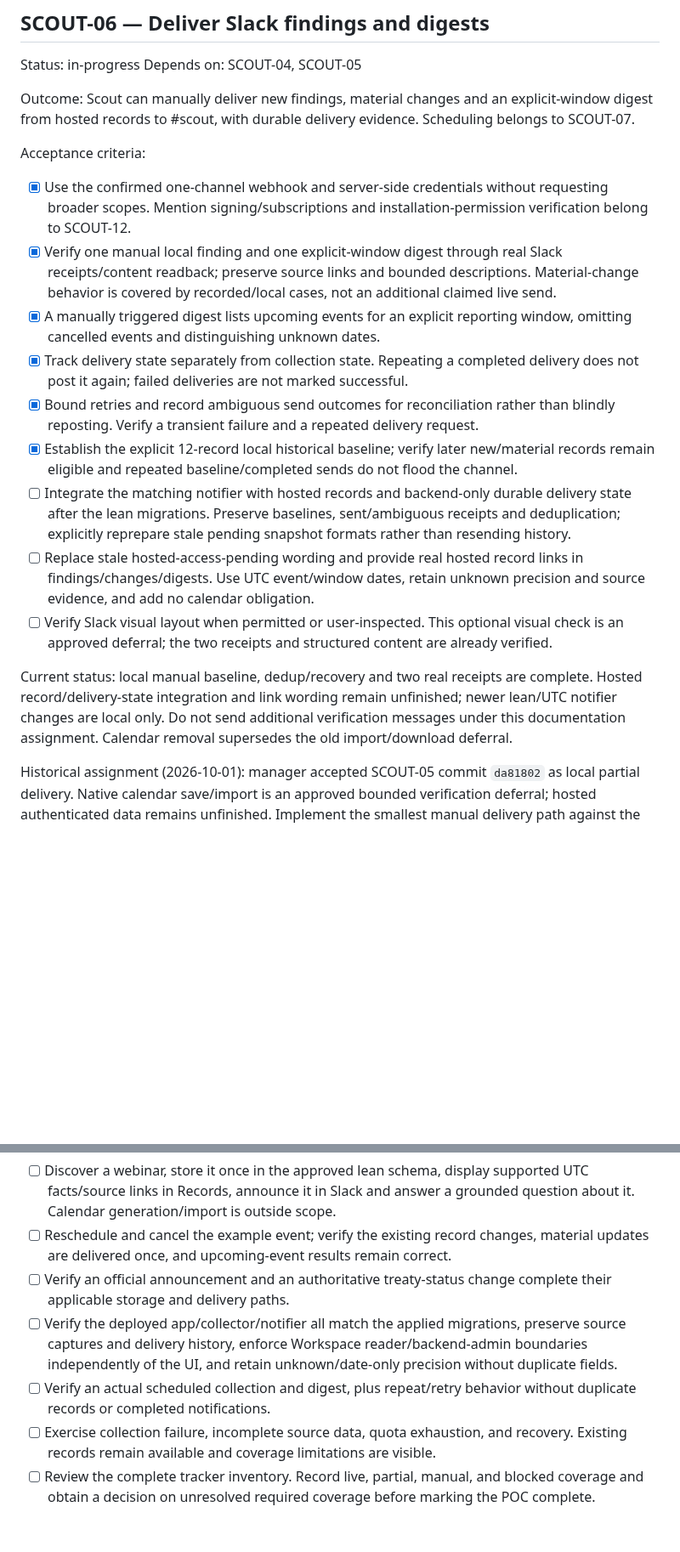
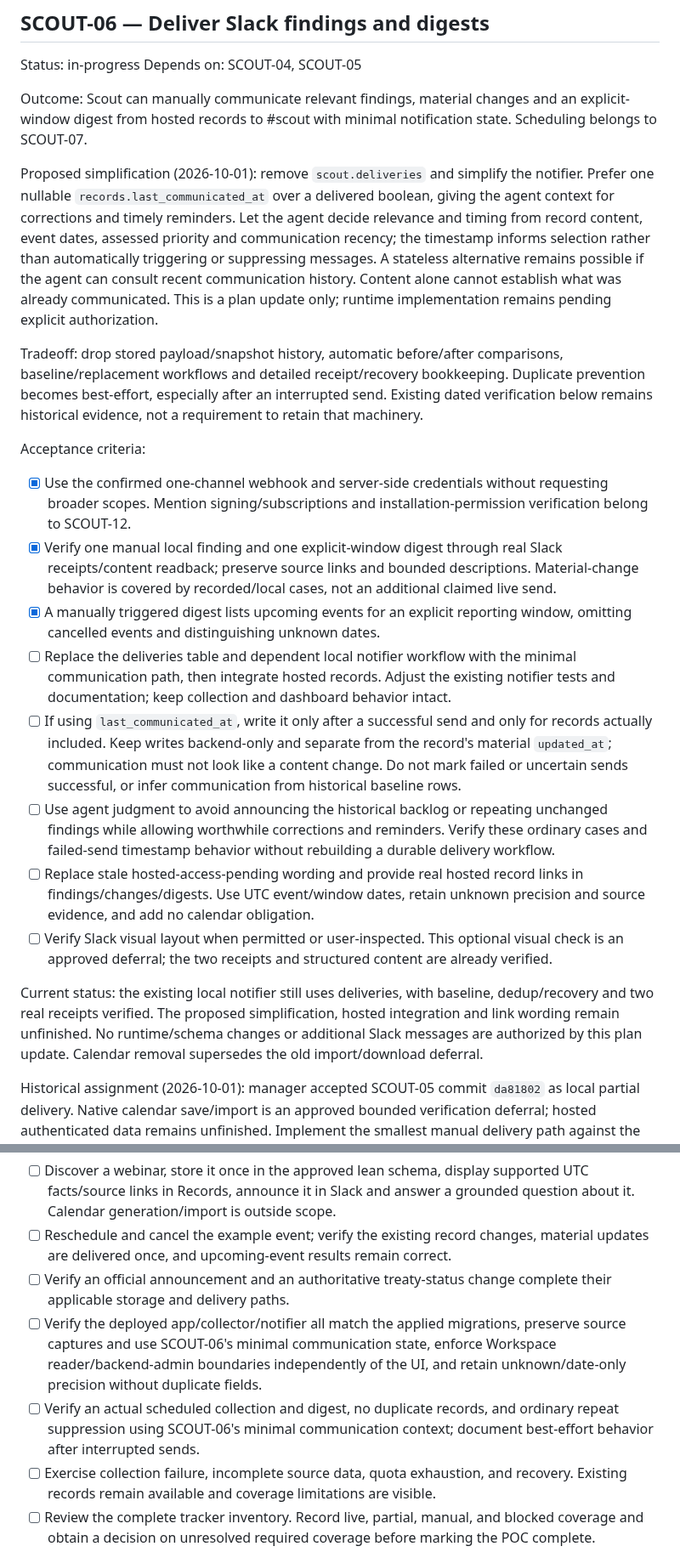
Before and after one commit to oceanagentics/scout, a Markdown page: tasks.md, 2 parts joined by grey strips. Shown at 85% size. Rendered like a GitHub page; blank space fills up the shorter version.

Commit message:
docs: plan minimal notification state

```diff
--- a/tasks.md
+++ b/tasks.md
@@ -272,21 +272,24 @@ Historical workspace access follow-up (2026-10-01): Remote plan/foundation/impor
 Status: in-progress
 Depends on: SCOUT-04, SCOUT-05
 
-Outcome: Scout can manually deliver new findings, material changes and an explicit-window digest from hosted records to #scout, with durable delivery evidence. Scheduling belongs to SCOUT-07.
+Outcome: Scout can manually communicate relevant findings, material changes and an explicit-window digest from hosted records to #scout with minimal notification state. Scheduling belongs to SCOUT-07.
+
+Proposed simplification (2026-10-01): remove `scout.deliveries` and simplify the notifier. Prefer one nullable `records.last_communicated_at` over a delivered boolean, giving the agent context for corrections and timely reminders. Let the agent decide relevance and timing from record content, event dates, assessed priority and communication recency; the timestamp informs selection rather than automatically triggering or suppressing messages. A stateless alternative remains possible if the agent can consult recent communication history. Content alone cannot establish what was already communicated. This is a plan update only; runtime implementation remains pending explicit authorization.
+
+Tradeoff: drop stored payload/snapshot history, automatic before/after comparisons, baseline/replacement workflows and detailed receipt/recovery bookkeeping. Duplicate prevention becomes best-effort, especially after an interrupted send. Existing dated verification below remains historical evidence, not a requirement to retain that machinery.
 
 Acceptance criteria:
 
 - [x] Use the confirmed one-channel webhook and server-side credentials without requesting broader scopes. Mention signing/subscriptions and installation-permission verification belong to SCOUT-12.
 - [x] Verify one manual local finding and one explicit-window digest through real Slack receipts/content readback; preserve source links and bounded descriptions. Material-change behavior is covered by recorded/local cases, not an additional claimed live send.
 - [x] A manually triggered digest lists upcoming events for an explicit reporting window, omitting cancelled events and distinguishing unknown dates.
-- [x] Track delivery state separately from collection state. Repeating a completed delivery does not post it again; failed deliveries are not marked successful.
-- [x] Bound retries and record ambiguous send outcomes for reconciliation rather than blindly reposting. Verify a transient failure and a repeated delivery request.
-- [x] Establish the explicit 12-record local historical baseline; verify later new/material records remain eligible and repeated baseline/completed sends do not flood the channel.
-- [ ] Integrate the matching notifier with hosted records and backend-only durable delivery state after the lean migrations. Preserve baselines, sent/ambiguous receipts and deduplication; explicitly reprepare stale pending snapshot formats rather than resending history.
+- [ ] Replace the deliveries table and dependent local notifier workflow with the minimal communication path, then integrate hosted records. Adjust the existing notifier tests and documentation; keep collection and dashboard behavior intact.
+- [ ] If using `last_communicated_at`, write it only after a successful send and only for records actually included. Keep writes backend-only and separate from the record's material `updated_at`; communication must not look like a content change. Do not mark failed or uncertain sends successful, or infer communication from historical baseline rows.
+- [ ] Use agent judgment to avoid announcing the historical backlog or repeating unchanged findings while allowing worthwhile corrections and reminders. Verify these ordinary cases and failed-send timestamp behavior without rebuilding a durable delivery workflow.
 - [ ] Replace stale hosted-access-pending wording and provide real hosted record links in findings/changes/digests. Use UTC event/window dates, retain unknown precision and source evidence, and add no calendar obligation.
 - [ ] Verify Slack visual layout when permitted or user-inspected. This optional visual check is an approved deferral; the two receipts and structured content are already verified.
 
-Current status: local manual baseline, dedup/recovery and two real receipts are complete. Hosted record/delivery-state integration and link wording remain unfinished; newer lean/UTC notifier changes are local only. Do not send additional verification messages under this documentation assignment. Calendar removal supersedes the old import/download deferral.
+Current status: the existing local notifier still uses deliveries, with baseline, dedup/recovery and two real receipts verified. The proposed simplification, hosted integration and link wording remain unfinished. No runtime/schema changes or additional Slack messages are authorized by this plan update. Calendar removal supersedes the old import/download deferral.
 
 Historical assignment (2026-10-01): manager accepted SCOUT-05 commit `da81802` as local partial delivery. Native calendar save/import is an approved bounded verification deferral; hosted authenticated data remains unfinished. Implement the smallest manual delivery path against the existing persistent local records/schema and supplied webhook for #scout (`C0C5PE21KN1`, workspace `TFZ8FRLBV`). Establish an explicit baseline for the 12 historical records before sending. Persist exact payload/version evidence, deduplicate completed requests, bound retries, and require reconciliation after ambiguous sends. Review payloads and tests before the authorized live cap of one clearly labelled source-backed verification finding plus one explicit-window digest. No broader scopes, hosted data claims, remote database writes, model/Tavily work, scheduling or SCOUT-07 onward. Preserve user edits, commit once, and stop for milestone-1 manager review; hosted integration still prevents claiming milestone 1 complete.
 
@@ -458,8 +461,8 @@ Acceptance criteria:
 - [ ] Discover a webinar, store it once in the approved lean schema, display supported UTC facts/source links in Records, announce it in Slack and answer a grounded question about it. Calendar generation/import is outside scope.
 - [ ] Reschedule and cancel the example event; verify the existing record changes, material updates are delivered once, and upcoming-event results remain correct.
 - [ ] Verify an official announcement and an authoritative treaty-status change complete their applicable storage and delivery paths.
-- [ ] Verify the deployed app/collector/notifier all match the applied migrations, preserve source captures and delivery history, enforce Workspace reader/backend-admin boundaries independently of the UI, and retain unknown/date-only precision without duplicate fields.
-- [ ] Verify an actual scheduled collection and digest, plus repeat/retry behavior without duplicate records or completed notifications.
+- [ ] Verify the deployed app/collector/notifier all match the applied migrations, preserve source captures and use SCOUT-06's minimal communication state, enforce Workspace reader/backend-admin boundaries independently of the UI, and retain unknown/date-only precision without duplicate fields.
+- [ ] Verify an actual scheduled collection and digest, no duplicate records, and ordinary repeat suppression using SCOUT-06's minimal communication context; document best-effort behavior after interrupted sends.
 - [ ] Exercise collection failure, incomplete source data, quota exhaustion, and recovery. Existing records remain available and coverage limitations are visible.
 - [ ] Review the complete tracker inventory. Record live, partial, manual, and blocked coverage and obtain a decision on unresolved required coverage before marking the POC complete.
 - [ ] Confirm observed provider usage stays within available free quotas, paid upgrades/top-ups remain off, and no service fee has been incurred for the POC.
```
Also changed, not shown: other parts of tasks.md (+7 -7 lines).
